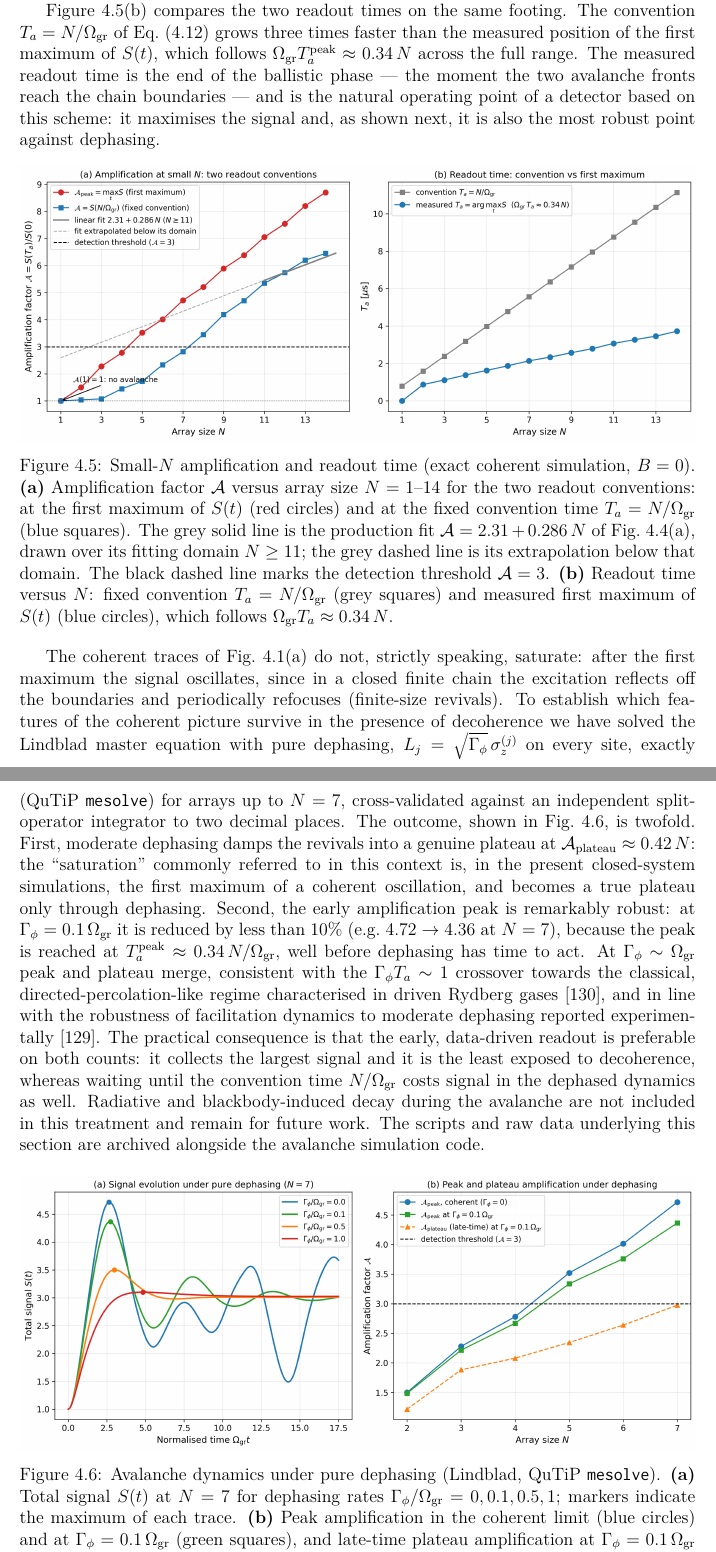
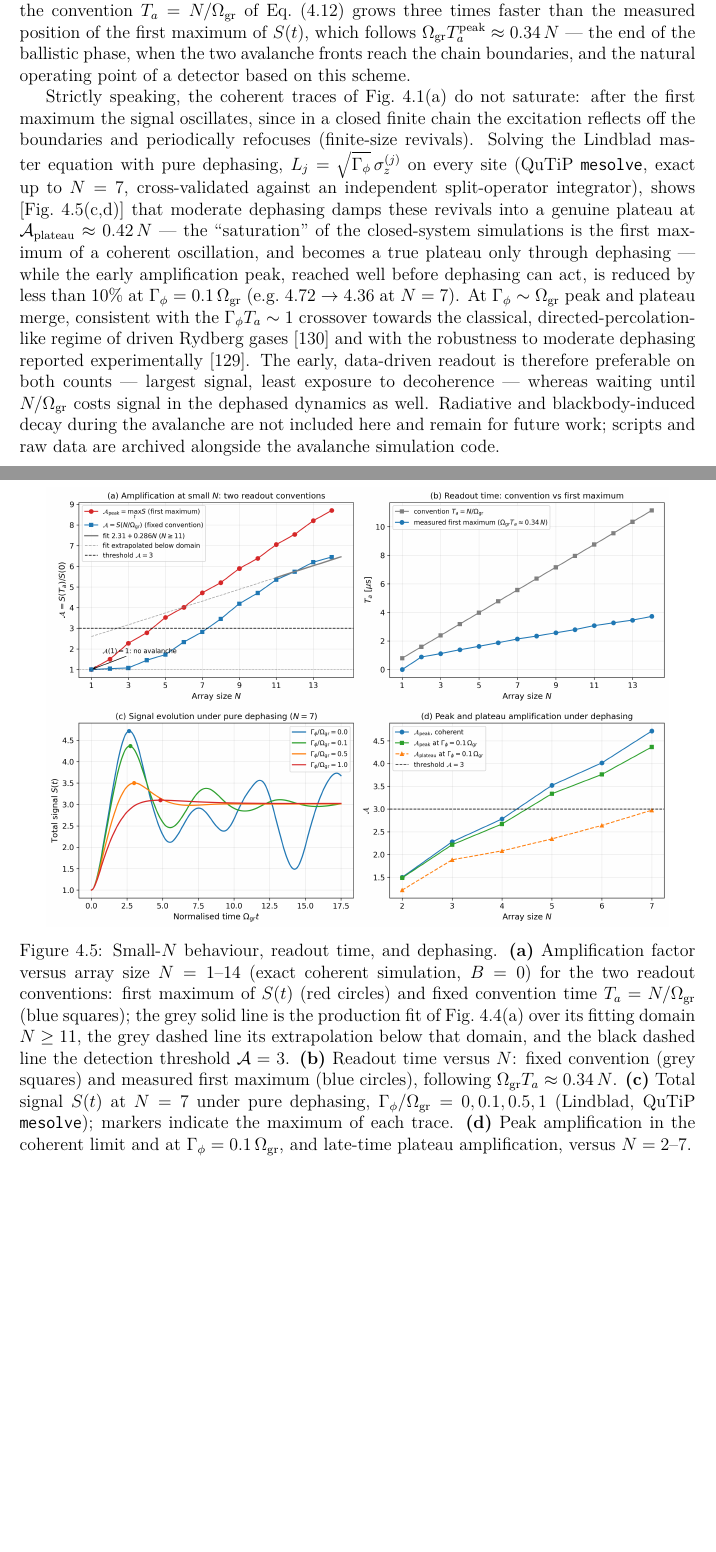
Before and after one commit to rcapp2506/PhDThesis, a LaTeX thesis (main.tex, which reads chapters/quantum_sensing.tex): two parts of pages 169 and 170 of 191, joined at a grey line, cut at the place of the change, the shorter picture padded with empty space. Compiled offline with pdfLaTeX.

Commit message:
Errata: compact layout (single 4-panel figure, tightened prose)
Co-Authored-By: Claude Fable 5 <noreply@anthropic.com>
Claude-Session: https://claude.ai/code/session_01FW6bJPkQPYwd3rGC67LoWs

```diff
--- a/chapters/quantum_sensing.tex
+++ b/chapters/quantum_sensing.tex
@@ -1079,24 +1079,15 @@ It is important to emphasise that this conclusion concerns only the \emph{readou
 \subsubsection{Small-$N$ Behaviour, Data-Driven Readout Time, and Dephasing}
 \label{sec:smallN_readout}
 
-The linear fit of Fig.~\ref{fig:N_scaling}(a) is a large-$N$ parametrisation, obtained from simulations at $N \geq 11$, and its domain of validity deserves to be stated explicitly. To this end we have extended the exact coherent simulation --- same Hamiltonian, parameters and central-seed initial state as in the production runs, at $B=0$ --- down to the smallest arrays, $N = 1$--$14$. The result is shown in Fig.~\ref{fig:smallN_readout}(a). Below $N \approx 8$ the amplification turns sub-linear and bends continuously towards $\mathcal{A}(1) = 1$: a single atom has no neighbour to facilitate, hence no avalanche and no gain. The positive intercept of the linear fit ($a = 2.31$) is therefore a feature of the large-$N$ parametrisation only and must not be extrapolated below its fitting domain; the extrapolated line over-predicts the gain at small $N$, crossing the detection threshold $\mathcal{A} = 3$ already at $N \approx 2$--$3$, whereas the exact curves cross it at $N \gtrsim 4$ (peak readout) and $N \gtrsim 7$ (convention readout). The production sizes $N = 11$--$15$ used throughout this chapter sit safely inside the linear regime.
+The linear fit of Fig.~\ref{fig:N_scaling}(a) is a large-$N$ parametrisation obtained at $N \geq 11$, and its domain of validity deserves to be stated explicitly. Extending the exact coherent simulation --- same Hamiltonian, parameters and central-seed initial state, at $B=0$ --- down to $N = 1$--$14$ [Fig.~\ref{fig:smallN_readout}(a)] shows the amplification turning sub-linear below $N \approx 8$ and bending continuously to $\mathcal{A}(1) = 1$: a single atom has no neighbour to facilitate, hence no avalanche and no gain. The positive intercept of the fit ($a = 2.31$) is thus a feature of the large-$N$ parametrisation only: extrapolated below its domain it over-predicts the gain, crossing the detection threshold $\mathcal{A}=3$ already at $N \approx 2$--$3$, whereas the exact curves cross it at $N \gtrsim 4$ (peak readout) and $N \gtrsim 7$ (convention readout). The production sizes $N = 11$--$15$ sit safely inside the linear regime. Panel~(b) compares the two readout times: the convention $T_a = N/\Omega_{\mathrm{gr}}$ of Eq.~\eqref{eq:amplification_time} grows three times faster than the measured position of the first maximum of $S(t)$, which follows $\Omega_{\mathrm{gr}} T_a^{\mathrm{peak}} \approx 0.34\,N$ --- the end of the ballistic phase, when the two avalanche fronts reach the chain boundaries, and the natural operating point of a detector based on this scheme.
 
-Figure~\ref{fig:smallN_readout}(b) compares the two readout times on the same footing. The convention $T_a = N/\Omega_{\mathrm{gr}}$ of Eq.~\eqref{eq:amplification_time} grows three times faster than the measured position of the first maximum of $S(t)$, which follows $\Omega_{\mathrm{gr}} T_a^{\mathrm{peak}} \approx 0.34\,N$ across the full range. The measured readout time is the end of the ballistic phase --- the moment the two avalanche fronts reach the chain boundaries --- and is the natural operating point of a detector based on this scheme: it maximises the signal and, as shown next, it is also the most robust point against dephasing.
+Strictly speaking, the coherent traces of Fig.~\ref{fig:B_field_scan}(a) do not saturate: after the first maximum the signal oscillates, since in a closed finite chain the excitation reflects off the boundaries and periodically refocuses (finite-size revivals). Solving the Lindblad master equation with pure dephasing, $L_j = \sqrt{\Gamma_\phi}\,\sigma_z^{(j)}$ on every site (QuTiP \texttt{mesolve}, exact up to $N=7$, cross-validated against an independent split-operator integrator), shows [Fig.~\ref{fig:smallN_readout}(c,d)] that moderate dephasing damps these revivals into a genuine plateau at $\mathcal{A}_{\mathrm{plateau}} \approx 0.42\,N$ --- the ``saturation'' of the closed-system simulations is the first maximum of a coherent oscillation, and becomes a true plateau only through dephasing --- while the early amplification peak, reached well before dephasing can act, is reduced by less than $10\%$ at $\Gamma_\phi = 0.1\,\Omega_{\mathrm{gr}}$ (e.g.\ $4.72 \to 4.36$ at $N=7$). At $\Gamma_\phi \sim \Omega_{\mathrm{gr}}$ peak and plateau merge, consistent with the $\Gamma_\phi T_a \sim 1$ crossover towards the classical, directed-percolation-like regime of driven Rydberg gases~\cite{Helmrich2020} and with the robustness to moderate dephasing reported experimentally~\cite{Festa2022}. The early, data-driven readout is therefore preferable on both counts --- largest signal, least exposure to decoherence --- whereas waiting until $N/\Omega_{\mathrm{gr}}$ costs signal in the dephased dynamics as well. Radiative and blackbody-induced decay during the avalanche are not included here and remain for future work; scripts and raw data are archived alongside the avalanche simulation code.
 
 \begin{figure}[ht]
     \centering
-    \includegraphics[width=\textwidth]{chapters/qs_figures/amplification_smallN_readout.png}
-    \caption{Small-$N$ amplification and readout time (exact coherent simulation, $B=0$). \textbf{(a)} Amplification factor $\mathcal{A}$ versus array size $N = 1$--$14$ for the two readout conventions: at the first maximum of $S(t)$ (red circles) and at the fixed convention time $T_a = N/\Omega_{\mathrm{gr}}$ (blue squares). The grey solid line is the production fit $\mathcal{A} = 2.31 + 0.286\,N$ of Fig.~\ref{fig:N_scaling}(a), drawn over its fitting domain $N \geq 11$; the grey dashed line is its extrapolation below that domain. The black dashed line marks the detection threshold $\mathcal{A} = 3$. \textbf{(b)} Readout time versus $N$: fixed convention $T_a = N/\Omega_{\mathrm{gr}}$ (grey squares) and measured first maximum of $S(t)$ (blue circles), which follows $\Omega_{\mathrm{gr}} T_a \approx 0.34\,N$.}
+    \includegraphics[width=0.92\textwidth]{chapters/qs_figures/smallN_readout_dephasing.png}
+    \caption{Small-$N$ behaviour, readout time, and dephasing. \textbf{(a)} Amplification factor versus array size $N = 1$--$14$ (exact coherent simulation, $B=0$) for the two readout conventions: first maximum of $S(t)$ (red circles) and fixed convention time $T_a = N/\Omega_{\mathrm{gr}}$ (blue squares); the grey solid line is the production fit of Fig.~\ref{fig:N_scaling}(a) over its fitting domain $N \geq 11$, the grey dashed line its extrapolation below that domain, and the black dashed line the detection threshold $\mathcal{A} = 3$. \textbf{(b)} Readout time versus $N$: fixed convention (grey squares) and measured first maximum (blue circles), following $\Omega_{\mathrm{gr}} T_a \approx 0.34\,N$. \textbf{(c)} Total signal $S(t)$ at $N = 7$ under pure dephasing, $\Gamma_\phi/\Omega_{\mathrm{gr}} = 0, 0.1, 0.5, 1$ (Lindblad, QuTiP \texttt{mesolve}); markers indicate the maximum of each trace. \textbf{(d)} Peak amplification in the coherent limit and at $\Gamma_\phi = 0.1\,\Omega_{\mathrm{gr}}$, and late-time plateau amplification, versus $N = 2$--$7$.}
     \label{fig:smallN_readout}
-\end{figure}
-
-The coherent traces of Fig.~\ref{fig:B_field_scan}(a) do not, strictly speaking, saturate: after the first maximum the signal oscillates, since in a closed finite chain the excitation reflects off the boundaries and periodically refocuses (finite-size revivals). To establish which features of the coherent picture survive in the presence of decoherence we have solved the Lindblad master equation with pure dephasing, $L_j = \sqrt{\Gamma_\phi}\,\sigma_z^{(j)}$ on every site, exactly (QuTiP \texttt{mesolve}) for arrays up to $N = 7$, cross-validated against an independent split-operator integrator to two decimal places. The outcome, shown in Fig.~\ref{fig:avalanche_dephasing}, is twofold. First, moderate dephasing damps the revivals into a genuine plateau at $\mathcal{A}_{\mathrm{plateau}} \approx 0.42\,N$: the ``saturation'' commonly referred to in this context is, in the present closed-system simulations, the first maximum of a coherent oscillation, and becomes a true plateau only through dephasing. Second, the early amplification peak is remarkably robust: at $\Gamma_\phi = 0.1\,\Omega_{\mathrm{gr}}$ it is reduced by less than $10\%$ (e.g.\ $4.72 \to 4.36$ at $N = 7$), because the peak is reached at $T_a^{\mathrm{peak}} \approx 0.34\,N/\Omega_{\mathrm{gr}}$, well before dephasing has time to act. At $\Gamma_\phi \sim \Omega_{\mathrm{gr}}$ peak and plateau merge, consistent with the $\Gamma_\phi T_a \sim 1$ crossover towards the classical, directed-percolation-like regime characterised in driven Rydberg gases~\cite{Helmrich2020}, and in line with the robustness of facilitation dynamics to moderate dephasing reported experimentally~\cite{Festa2022}. The practical consequence is that the early, data-driven readout is preferable on both counts: it collects the largest signal and it is the least exposed to decoherence, whereas waiting until the convention time $N/\Omega_{\mathrm{gr}}$ costs signal in the dephased dynamics as well. Radiative and blackbody-induced decay during the avalanche are not included in this treatment and remain for future work. The scripts and raw data underlying this section are archived alongside the avalanche simulation code.
-
-\begin{figure}[ht]
-    \centering
-    \includegraphics[width=\textwidth]{chapters/qs_figures/avalanche_dephasing.png}
-    \caption{Avalanche dynamics under pure dephasing (Lindblad, QuTiP \texttt{mesolve}). \textbf{(a)} Total signal $S(t)$ at $N = 7$ for dephasing rates $\Gamma_\phi/\Omega_{\mathrm{gr}} = 0, 0.1, 0.5, 1$; markers indicate the maximum of each trace. \textbf{(b)} Peak amplification in the coherent limit (blue circles) and at $\Gamma_\phi = 0.1\,\Omega_{\mathrm{gr}}$ (green squares), and late-time plateau amplification at $\Gamma_\phi = 0.1\,\Omega_{\mathrm{gr}}$ (orange triangles), versus array size $N = 2$--$7$. The black dashed line marks the detection threshold $\mathcal{A} = 3$.}
-    \label{fig:avalanche_dephasing}
 \end{figure}
 
 \subsubsection{One-Dimensional Geometry}
```
Also changed, not shown: chapters/qs_figures/smallN_readout_dephasing.png (added).
